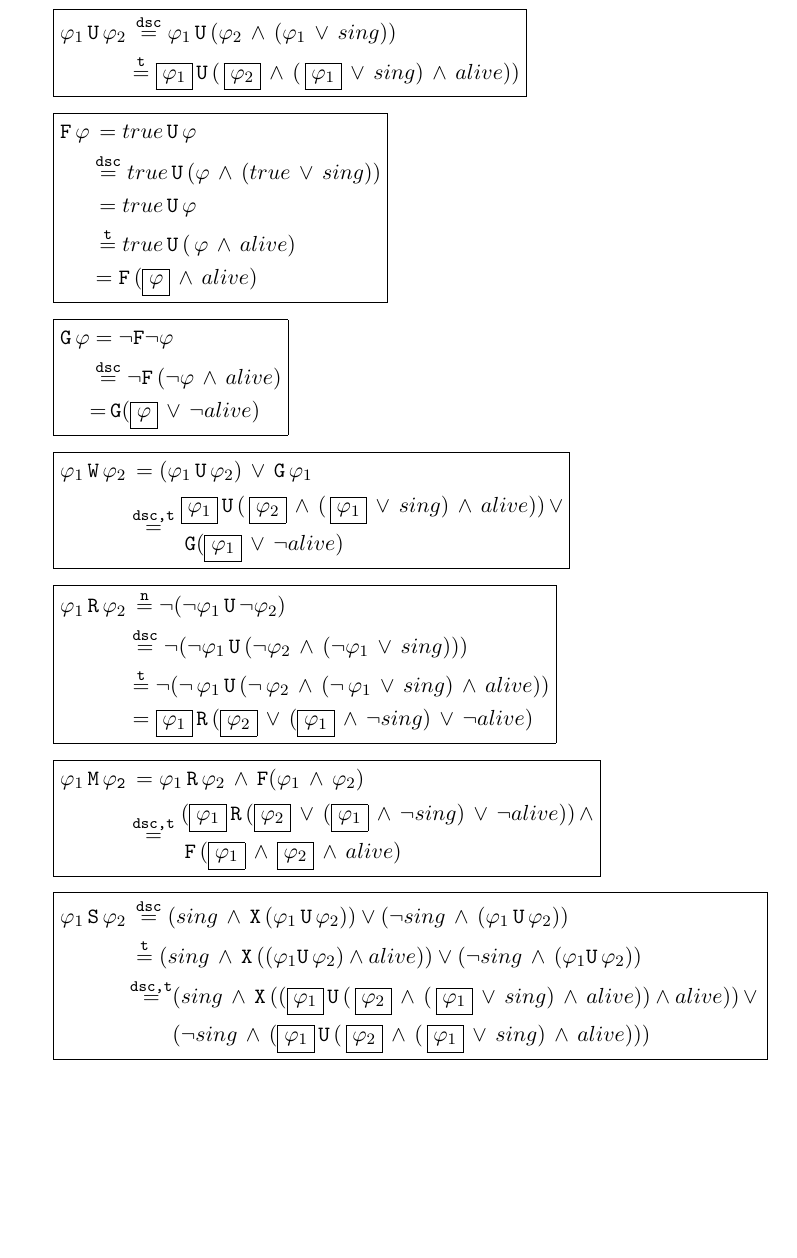
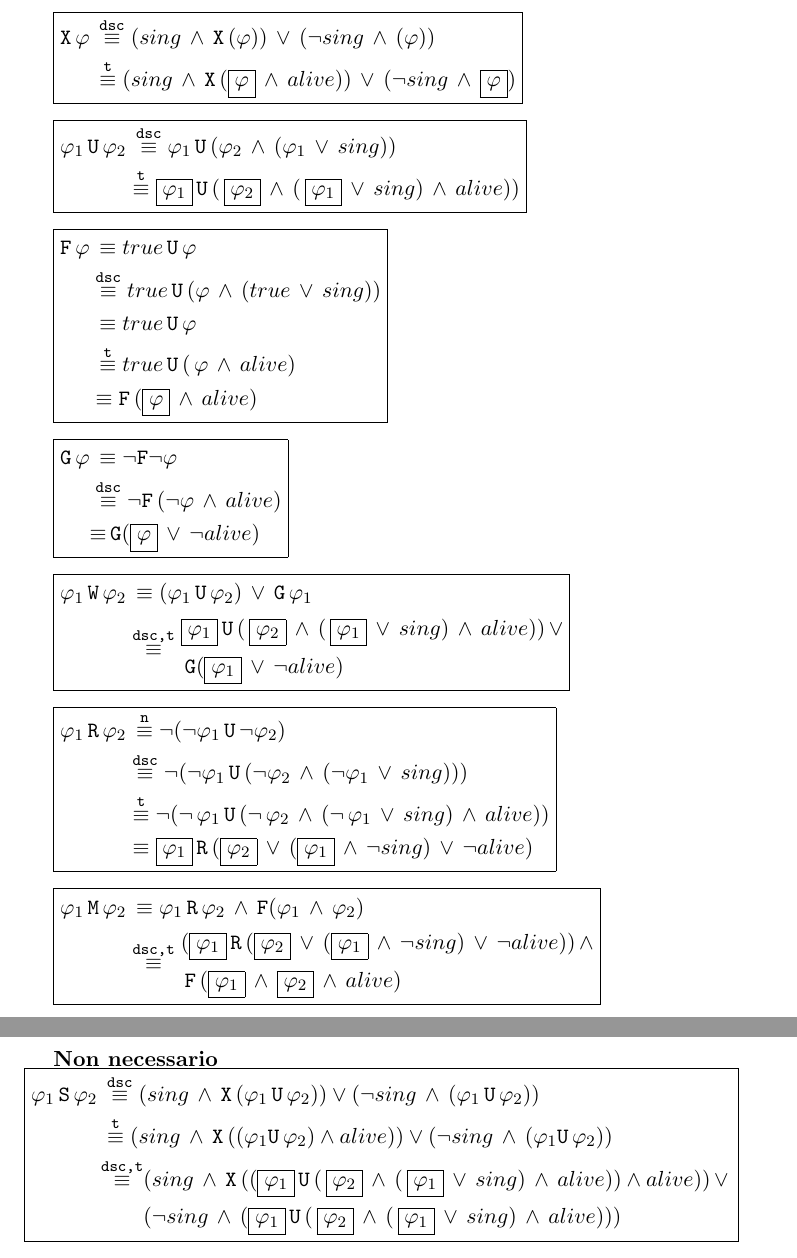
Before and after one commit to vtramo/rtl-mc, a LaTeX document (docs/formula-transformations/rules/conversion-rules.tex): part of the page before the commit and two parts of pages 1 and 2 of 2 after it, the two joined at a grey line, cut at the place of the change, the shorter picture padded with empty space. Compiled offline with pdfLaTeX.

Commit message:
docs: update docs

```diff
--- a/docs/formula-transformations/rules/conversion-rules.tex
+++ b/docs/formula-transformations/rules/conversion-rules.tex
@@ -11,38 +11,46 @@
 
 % Document
 \begin{document}
+% X
+$\boxed{\begin{aligned}
+            \ttt{X}\,\varphi &\,\overset{\ttt{dsc}}{\equiv} (sing\,\land\,\ttt{X}\,(\varphi))\,\lor\,(\neg sing\,\land\,(\varphi))\\
+            &\,\overset{\ttt{t}}{\equiv} (sing\,\land\,\ttt{X}\,(\boxed{\varphi}\,\land\, alive))\,\lor\,(\neg sing\,\land\,\boxed{\varphi})
+\end{aligned}}$
+
+\vspace{0.25cm}
+
 % U
 $\boxed{\begin{aligned}
-            \varphi_1\,\ttt{U}\,\varphi_2 &\,\overset{\ttt{dsc}}{=} \varphi_1\,\ttt{U}\,(\varphi_2\,\land\,(\varphi_1\,\lor\,sing))\\
-            &\overset{\ttt{t}}{=} \boxed{\varphi_1}\,\ttt{U}\,(\,\boxed{\varphi_2}\,\land\,(\,\boxed{\varphi_1}\,\lor\,sing)\,\land\,alive))
+            \varphi_1\,\ttt{U}\,\varphi_2 &\,\overset{\ttt{dsc}}{\equiv} \varphi_1\,\ttt{U}\,(\varphi_2\,\land\,(\varphi_1\,\lor\,sing))\\
+            &\overset{\ttt{t}}{\equiv} \boxed{\varphi_1}\,\ttt{U}\,(\,\boxed{\varphi_2}\,\land\,(\,\boxed{\varphi_1}\,\lor\,sing)\,\land\,alive))
 \end{aligned}}$
 
 \vspace{0.25cm}
 
 % F
 $\boxed{\begin{aligned}
-     \ttt{F}\,\varphi &\,= true\,\ttt{U}\,\varphi \\
-     &\overset{\ttt{dsc}}{=} true\,\ttt{U}\,(\varphi\,\land\,(true\,\lor\, sing)) \\
-     &\,= true\,\ttt{U}\,\varphi \\
-     &\,\overset{\ttt{t}}{=} true\,\ttt{U}\,(\,\varphi\,\land\,alive) \\
-     & = \ttt{F}\,(\boxed{\varphi}\,\land\,alive)
+     \ttt{F}\,\varphi &\,\equiv true\,\ttt{U}\,\varphi \\
+     &\overset{\ttt{dsc}}{\equiv} true\,\ttt{U}\,(\varphi\,\land\,(true\,\lor\, sing)) \\
+     &\,\equiv true\,\ttt{U}\,\varphi \\
+     &\,\overset{\ttt{t}}{\equiv} true\,\ttt{U}\,(\,\varphi\,\land\,alive) \\
+     & \equiv \ttt{F}\,(\boxed{\varphi}\,\land\,alive)
 \end{aligned}}$
 
 \vspace{0.25cm}
 
 % G
 $\boxed{\begin{aligned}
-      \ttt{G}\,\varphi &= \neg \ttt{F}\neg \varphi \\
-      &\overset{\ttt{dsc}}{=} \neg \ttt{F}\,(\neg\varphi\,\land\,alive) \\
-      &{=}\, \ttt{G}(\boxed{\varphi}\,\lor\,\neg alive)
+      \ttt{G}\,\varphi &\,\equiv \neg \ttt{F}\neg \varphi \\
+      &\overset{\ttt{dsc}}{\equiv} \neg \ttt{F}\,(\neg\varphi\,\land\,alive) \\
+      &{\equiv}\, \ttt{G}(\boxed{\varphi}\,\lor\,\neg alive)
 \end{aligned}}$
 
 \vspace{0.25cm}
 
 % W
 $\boxed{\begin{aligned}
-            \varphi_1\,\ttt{W}\,\varphi_2 &\,= (\varphi_1\,\ttt{U}\,\varphi_2)\,\lor\,\ttt{G}\,\varphi_1 \\
-            &\overset{\ttt{dsc,t}}{=} \begin{aligned}
+            \varphi_1\,\ttt{W}\,\varphi_2 &\,\equiv (\varphi_1\,\ttt{U}\,\varphi_2)\,\lor\,\ttt{G}\,\varphi_1 \\
+            &\overset{\ttt{dsc,t}}{\equiv} \begin{aligned}
                                           &\boxed{\varphi_1}\,\ttt{U}\,(\,\boxed{\varphi_2}\,\land\,(\,\boxed{\varphi_1}\,\lor\,sing)\,\land\,alive))\,\lor\\
                                           &\,\ttt{G}(\boxed{\varphi_1}\,\lor\,\neg alive)
             \end{aligned}
@@ -52,30 +60,32 @@ $\boxed{\begin{aligned}
 
 % R
 $\boxed{\begin{aligned}
-            \varphi_1\,\ttt{R}\,\varphi_2 &\,\overset{\ttt{n}}{=} \neg(\neg\varphi_1\,\ttt{U}\,\neg\varphi_2) \\
-            &\overset{\ttt{dsc}}{=} \neg(\neg\varphi_1\,\ttt{U}\,(\neg\varphi_2\,\land\,(\neg\varphi_1\,\lor\,sing)))\\
-            &\overset{\ttt{t}}{=} \neg(\neg\,\varphi_1\,\ttt{U}\,(\neg\,\varphi_2\,\land\,(\neg\,\varphi_1\,\lor\,sing)\,\land\,alive))\\
-            &= \boxed{\varphi_1}\,\ttt{R}\,(\boxed{\varphi_2}\,\lor\,(\boxed{\varphi_1}\,\land\,\neg sing)\,\lor\,\neg alive)
+            \varphi_1\,\ttt{R}\,\varphi_2 &\,\overset{\ttt{n}}{\equiv} \neg(\neg\varphi_1\,\ttt{U}\,\neg\varphi_2) \\
+            &\overset{\ttt{dsc}}{\equiv} \neg(\neg\varphi_1\,\ttt{U}\,(\neg\varphi_2\,\land\,(\neg\varphi_1\,\lor\,sing)))\\
+            &\overset{\ttt{t}}{\equiv} \neg(\neg\,\varphi_1\,\ttt{U}\,(\neg\,\varphi_2\,\land\,(\neg\,\varphi_1\,\lor\,sing)\,\land\,alive))\\
+            &\equiv \boxed{\varphi_1}\,\ttt{R}\,(\boxed{\varphi_2}\,\lor\,(\boxed{\varphi_1}\,\land\,\neg sing)\,\lor\,\neg alive)
 \end{aligned}}$
 
 \vspace{0.25cm}
 
 % M
 $\boxed{\begin{aligned}
-      \varphi_1\,\tt{M}\,\varphi_2 &\,= \varphi_1\,\ttt{R}\,\varphi_2\,\land\,\ttt{F}(\varphi_1\,\land\,\varphi_2) \\
-      &\overset{\ttt{dsc,t}}{=} \begin{aligned}
+      \varphi_1\,\ttt{M}\,\varphi_2 &\,\equiv \varphi_1\,\ttt{R}\,\varphi_2\,\land\,\ttt{F}(\varphi_1\,\land\,\varphi_2) \\
+      &\overset{\ttt{dsc,t}}{\equiv} \begin{aligned}
                                      &(\boxed{\varphi_1}\,\ttt{R}\,(\boxed{\varphi_2}\,\lor\,(\boxed{\varphi_1}\,\land\,\neg sing)\,\lor\,\neg alive))\,\land\\
                                      &\,\ttt{F}\,(\boxed{\varphi_1}\,\land\,\boxed{\varphi_2}\,\land\,alive)
       \end{aligned}
 \end{aligned}}$
 
-\vspace{0.25cm}
+\vspace{1.5cm}
 
 % S
+\textbf{Non necessario}\\
+\vspace{0.15cm}
 $\boxed{\begin{aligned}
-      \varphi_1\,\ttt{S}\,\varphi_2 \,&\overset{\ttt{dsc}}{=} (sing\,\land\,\ttt{X}\,(\varphi_1\,\ttt{U}\,\varphi_2)) \lor (\neg sing\,\land\,(\varphi_1\,\ttt{U}\,\varphi_2))\\
-      &\overset{\ttt{t}}{=} (sing\,\land\,\ttt{X}\,((\varphi_1\ttt{U}\,\varphi_2) \land alive)) \lor (\neg sing\,\land\,(\varphi_1\ttt{U}\,\varphi_2))\\
-      &\begin{aligned}\overset{\ttt{dsc,t}}{=}&(sing\,\land\,\ttt{X}\,((\boxed{\varphi_1}\,\ttt{U}\,(\,\boxed{\varphi_2}\,\land\,(\,\boxed{\varphi_1}\,\lor\,sing)\,\land\,alive)) \land alive))\,\lor\, \\
+      \varphi_1\,\ttt{S}\,\varphi_2 \,&\overset{\ttt{dsc}}{\equiv} (sing\,\land\,\ttt{X}\,(\varphi_1\,\ttt{U}\,\varphi_2)) \lor (\neg sing\,\land\,(\varphi_1\,\ttt{U}\,\varphi_2))\\
+      &\overset{\ttt{t}}{\equiv} (sing\,\land\,\ttt{X}\,((\varphi_1\ttt{U}\,\varphi_2) \land alive)) \lor (\neg sing\,\land\,(\varphi_1\ttt{U}\,\varphi_2))\\
+      &\begin{aligned}\overset{\ttt{dsc,t}}{\equiv}&(sing\,\land\,\ttt{X}\,((\boxed{\varphi_1}\,\ttt{U}\,(\,\boxed{\varphi_2}\,\land\,(\,\boxed{\varphi_1}\,\lor\,sing)\,\land\,alive)) \land alive))\,\lor\, \\
       &(\neg sing\,\land\,(\boxed{\varphi_1}\,\ttt{U}\,(\,\boxed{\varphi_2}\,\land\,(\,\boxed{\varphi_1}\,\lor\,sing)\,\land\,alive)))\end{aligned}
 \end{aligned}}$
 \end{document}
```
Also changed, not shown: docs/how-to-build-ubuntu.md (renamed from docs/how-to-build.md, +22 -41 lines), docs/meson.md (+1 -2 lines), docs/prerequisiti.md (+1 -2 lines), docs/tests.md (+1 -0 lines), docs/formula-transformations/README.md, docs/formula-transformations/rules/conversion-rules.pdf, docs/system-parser-generation.md (renamed from docs/parser-generation.md).
